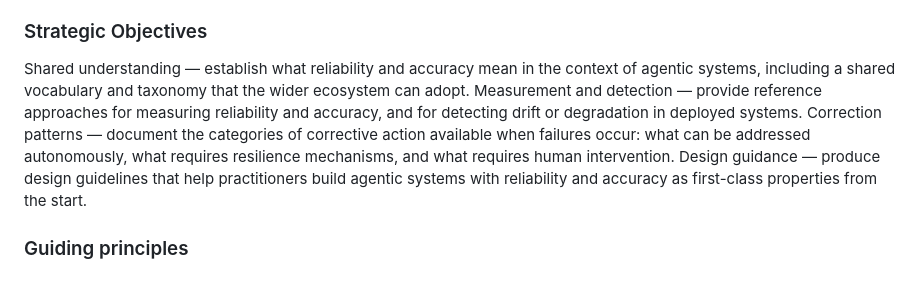
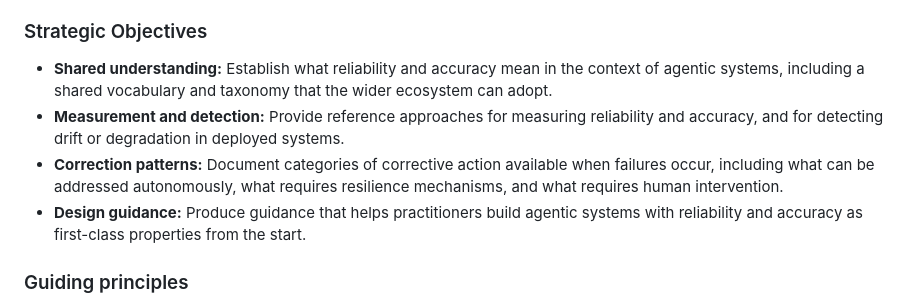
Before and after one commit to aaif/wg-accuracy-and-reliability, a Markdown page: wg-charter/charter.md, the part around the change. Rendered like a GitHub page.

Commit message:
Apply suggestion from @Sanjeev-S
Co-authored-by: Sanjeev Suresh <sanjeevsuresh1995@gmail.com>

```diff
--- a/wg-charter/charter.md
+++ b/wg-charter/charter.md
@@ -21,10 +21,10 @@ This Working Group was formed to address the gap in understanding, measuring, an
 
 ### Strategic Objectives
 
-Shared understanding — establish what reliability and accuracy mean in the context of agentic systems, including a shared vocabulary and taxonomy that the wider ecosystem can adopt.
-Measurement and detection — provide reference approaches for measuring reliability and accuracy, and for detecting drift or degradation in deployed systems.
-Correction patterns — document the categories of corrective action available when failures occur: what can be addressed autonomously, what requires resilience mechanisms, and what requires human intervention.
-Design guidance — produce design guidelines that help practitioners build agentic systems with reliability and accuracy as first-class properties from the start.
+- **Shared understanding:** Establish what reliability and accuracy mean in the context of agentic systems, including a shared vocabulary and taxonomy that the wider ecosystem can adopt.
+- **Measurement and detection:** Provide reference approaches for measuring reliability and accuracy, and for detecting drift or degradation in deployed systems.
+- **Correction patterns:** Document categories of corrective action available when failures occur, including what can be addressed autonomously, what requires resilience mechanisms, and what requires human intervention.
+- **Design guidance:** Produce guidance that helps practitioners build agentic systems with reliability and accuracy as first-class properties from the start.
 
 ### Guiding principles
 
```
